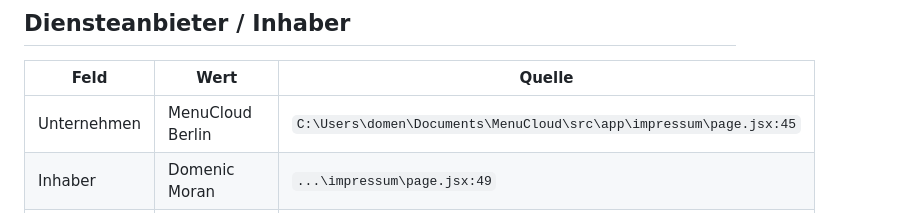
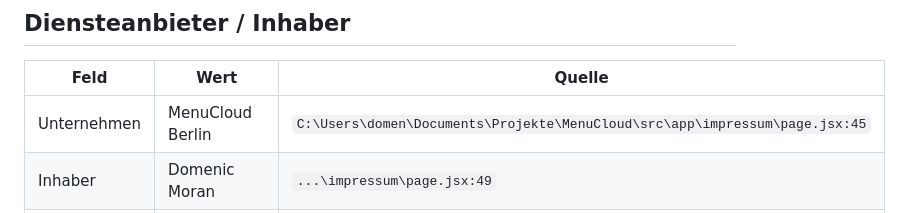
Before and after one commit to DomenicMoran/lexipulse, a Markdown page: store/legal-source.md, the part around the change. Rendered like a GitHub page.

```diff
--- a/store/legal-source.md
+++ b/store/legal-source.md
@@ -7,7 +7,7 @@ Stand: 2026-08-16. Alle Angaben sind aus dem produktiven MenuCloud-Repository ge
 
 | Feld | Wert | Quelle |
 |---|---|---|
-| Unternehmen | MenuCloud Berlin | `C:\Users\domen\Documents\MenuCloud\src\app\impressum\page.jsx:45` |
+| Unternehmen | MenuCloud Berlin | `C:\Users\domen\Documents\Projekte\MenuCloud\src\app\impressum\page.jsx:45` |
 | Inhaber | Domenic Moran | `...\impressum\page.jsx:49` |
 | Straße | Heidelberger Str. 36 | `...\impressum\page.jsx:53` |
 | PLZ / Ort | 12059 Berlin | `...\impressum\page.jsx:53` |
```
Also changed, not shown: docs/PLAN_SICHERUNG.md (+1 -1 lines), store/metadata/README.md (+1 -1 lines).
